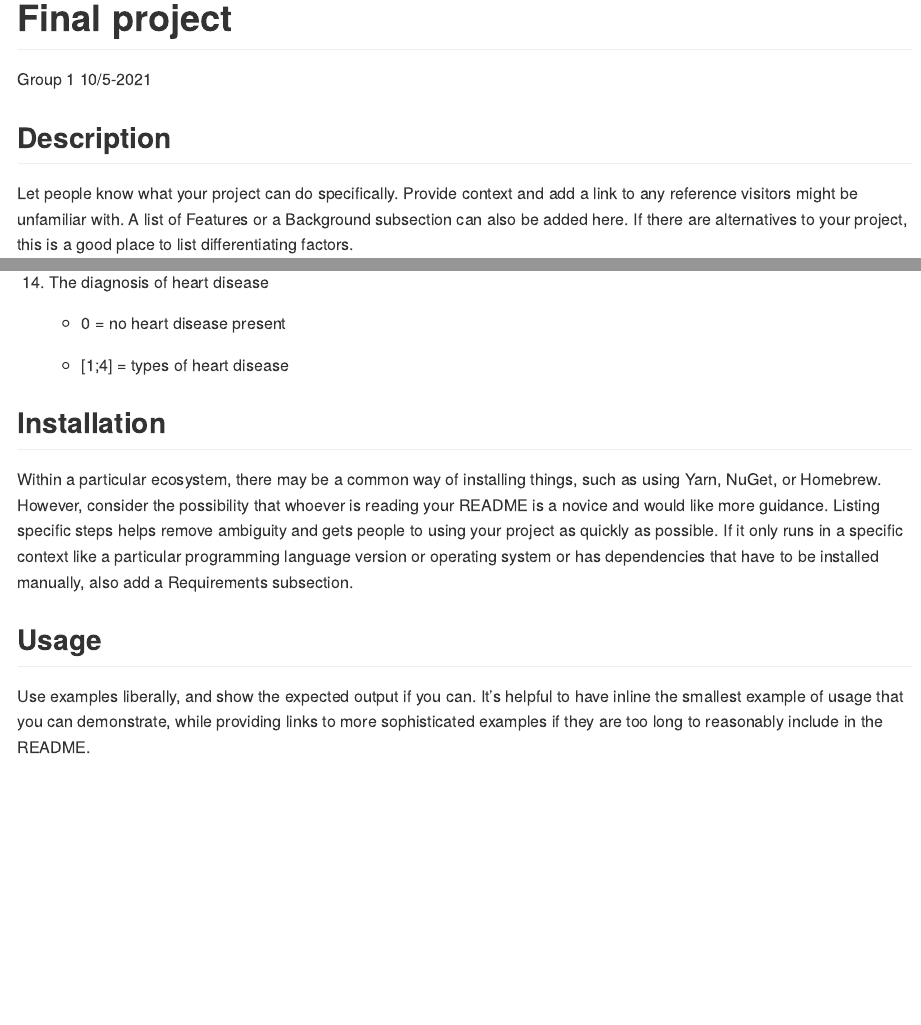
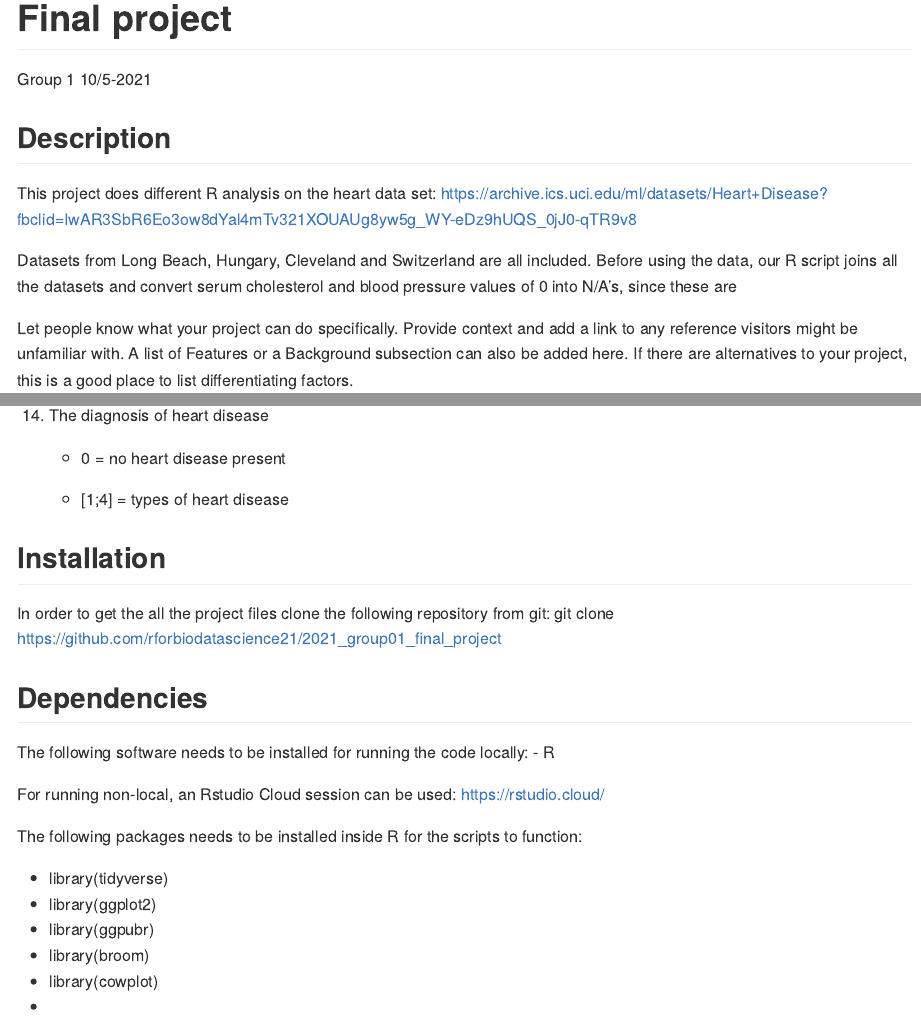
Before and after one commit to rforbiodatascience21/2021_group01_final_project, an R Markdown document (README.Rmd): the page in a window 1100 px wide, from its top, and a second part further down, joined at a grey line. Rendered offline with R 4.5, knitr and Pandoc, with nearby package versions.

Commit message:
Readme_Malte_commit

````diff
--- a/README.Rmd
+++ b/README.Rmd
@@ -10,6 +10,11 @@
 ```
 
 ## Description
+This project does different R analysis on the heart data set:
+https://archive.ics.uci.edu/ml/datasets/Heart+Disease?fbclid=IwAR3SbR6Eo3ow8dYal4mTv321XOUAUg8yw5g_WY-eDz9hUQS_0jJ0-qTR9v8
+
+Datasets from Long Beach, Hungary, Cleveland and Switzerland are all included. Before using the data, our R script joins all the datasets and convert serum cholesterol and blood pressure values of 0 into N/A's, since these are
+
 Let people know what your project can do specifically. Provide context and add a link to any reference visitors might be unfamiliar with. A list of Features or a Background subsection can also be added here. If there are alternatives to your project, this is a good place to list differentiating factors.
 
 ## Data
@@ -88,6 +93,27 @@
     * [1;4] = types of heart disease
 
 ## Installation
+In order to get the all the project files clone the following repository from git:
+git clone https://github.com/rforbiodatascience21/2021_group01_final_project
+
+## Dependencies
+The following software needs to be installed for running the code locally:
+- R
+
+For running non-local, an Rstudio Cloud session can be used: https://rstudio.cloud/
+
+The following packages needs to be installed inside R for the scripts to function:
+
+- library(tidyverse)
+- library(ggplot2)
+- library(ggpubr)
+- library(broom)
+- library(cowplot)
+-
+-
+
+
+
 Within a particular ecosystem, there may be a common way of installing things, such as using Yarn, NuGet, or Homebrew. However, consider the possibility that whoever is reading your README is a novice and would like more guidance. Listing specific steps helps remove ambiguity and gets people to using your project as quickly as possible. If it only runs in a specific context like a particular programming language version or operating system or has dependencies that have to be installed manually, also add a Requirements subsection.
 
 ## Usage
````
Also changed, not shown: results/06_Location_plot.png (added).
